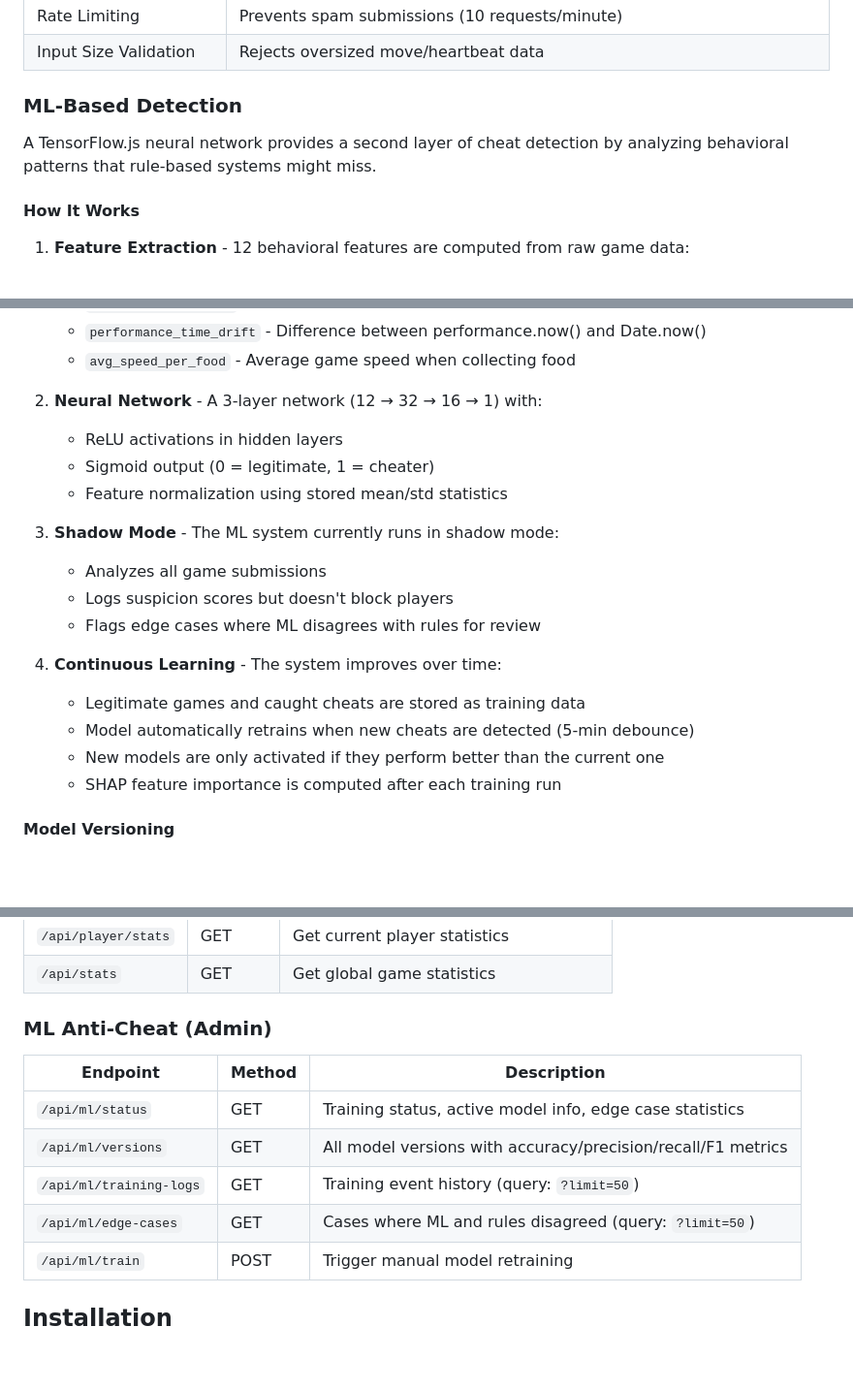
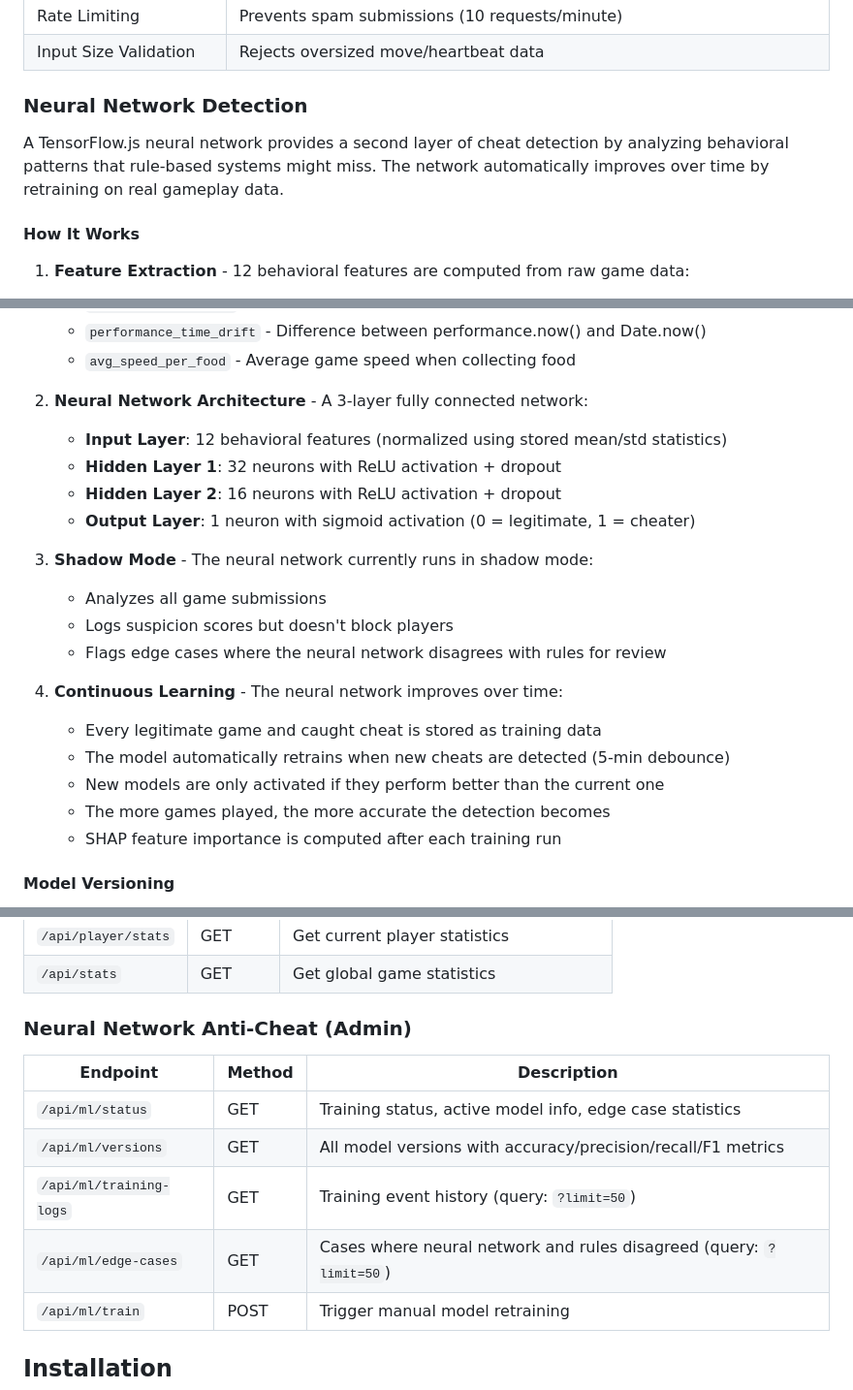
Before and after one commit to SuperSonnix71/Xnake, a Markdown page: README.md, 3 parts joined by grey strips. Shown at 97% size. Drawn GitHub-style; blank space fills up the shorter version.

Commit message:
Update README: clarify neural network architecture and continuous learning

```diff
--- a/README.md
+++ b/README.md
@@ -56,9 +56,9 @@ XNAKE includes a comprehensive server-side anti-cheat system that validates all
 | Rate Limiting | Prevents spam submissions (10 requests/minute) |
 | Input Size Validation | Rejects oversized move/heartbeat data |
 
-### ML-Based Detection
+### Neural Network Detection
 
-A TensorFlow.js neural network provides a second layer of cheat detection by analyzing behavioral patterns that rule-based systems might miss.
+A TensorFlow.js neural network provides a second layer of cheat detection by analyzing behavioral patterns that rule-based systems might miss. The network automatically improves over time by retraining on real gameplay data.
 
 #### How It Works
 
@@ -76,20 +76,22 @@ A TensorFlow.js neural network provides a second layer of cheat detection by ana
    - `performance_time_drift` - Difference between performance.now() and Date.now()
    - `avg_speed_per_food` - Average game speed when collecting food
 
-2. **Neural Network** - A 3-layer network (12 → 32 → 16 → 1) with:
-   - ReLU activations in hidden layers
-   - Sigmoid output (0 = legitimate, 1 = cheater)
-   - Feature normalization using stored mean/std statistics
+2. **Neural Network Architecture** - A 3-layer fully connected network:
+   - **Input Layer**: 12 behavioral features (normalized using stored mean/std statistics)
+   - **Hidden Layer 1**: 32 neurons with ReLU activation + dropout
+   - **Hidden Layer 2**: 16 neurons with ReLU activation + dropout
+   - **Output Layer**: 1 neuron with sigmoid activation (0 = legitimate, 1 = cheater)
 
-3. **Shadow Mode** - The ML system currently runs in shadow mode:
+3. **Shadow Mode** - The neural network currently runs in shadow mode:
    - Analyzes all game submissions
    - Logs suspicion scores but doesn't block players
-   - Flags edge cases where ML disagrees with rules for review
+   - Flags edge cases where the neural network disagrees with rules for review
 
-4. **Continuous Learning** - The system improves over time:
-   - Legitimate games and caught cheats are stored as training data
-   - Model automatically retrains when new cheats are detected (5-min debounce)
+4. **Continuous Learning** - The neural network improves over time:
+   - Every legitimate game and caught cheat is stored as training data
+   - The model automatically retrains when new cheats are detected (5-min debounce)
    - New models are only activated if they perform better than the current one
+   - The more games played, the more accurate the detection becomes
    - SHAP feature importance is computed after each training run
 
 #### Model Versioning
@@ -142,14 +144,14 @@ Edge cases (ML/rules disagreements) are logged to `ml/models/edge_cases.log` for
 | `/api/player/stats` | GET | Get current player statistics |
 | `/api/stats` | GET | Get global game statistics |
 
-### ML Anti-Cheat (Admin)
+### Neural Network Anti-Cheat (Admin)
 
 | Endpoint | Method | Description |
 |----------|--------|-------------|
 | `/api/ml/status` | GET | Training status, active model info, edge case statistics |
 | `/api/ml/versions` | GET | All model versions with accuracy/precision/recall/F1 metrics |
 | `/api/ml/training-logs` | GET | Training event history (query: `?limit=50`) |
-| `/api/ml/edge-cases` | GET | Cases where ML and rules disagreed (query: `?limit=50`) |
+| `/api/ml/edge-cases` | GET | Cases where neural network and rules disagreed (query: `?limit=50`) |
 | `/api/ml/train` | POST | Trigger manual model retraining |
 
 ## Installation
```
Also changed, not shown: other parts of README.md (+6 -6 lines).
